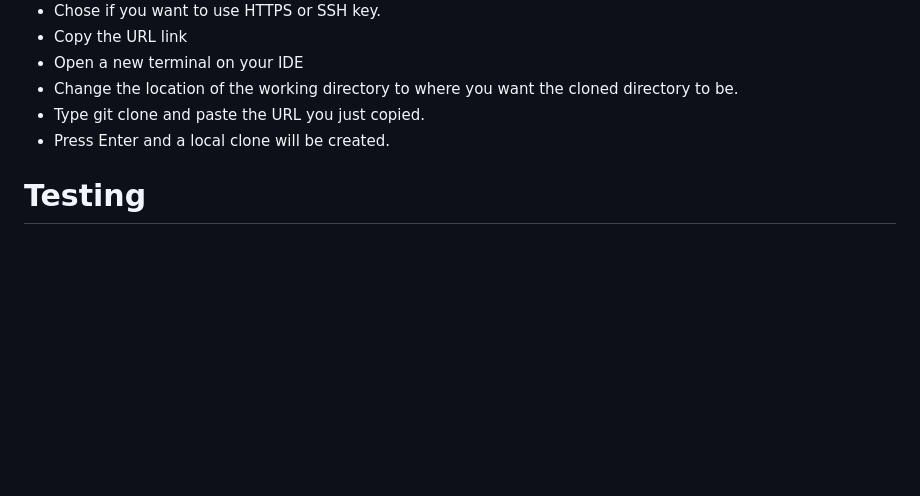
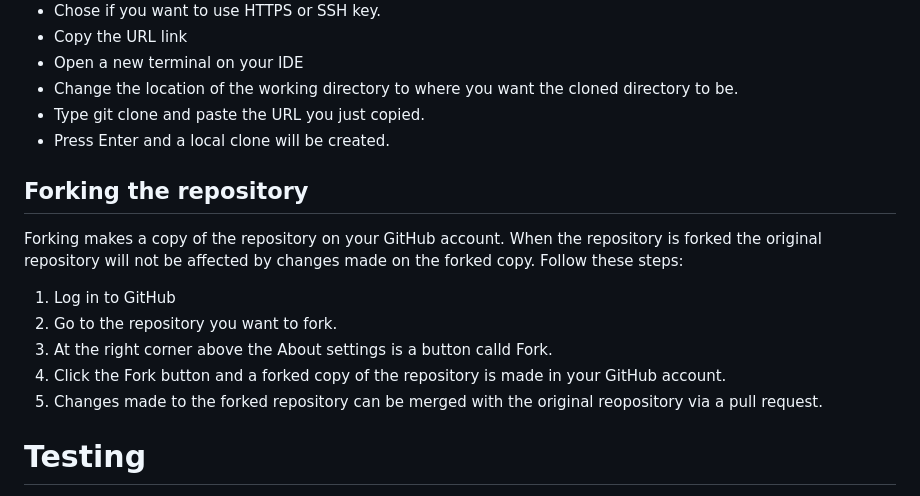
Before and after one commit to wiklundm/arcticsleddogclub, a Markdown page: README.md, the part around the change. GitHub-like rendering; blank space fills up the shorter version.

Commit message:
added forking to readme

```diff
--- a/README.md
+++ b/README.md
@@ -370,6 +370,16 @@ By cloning a GitHub repository you can create a local copy of your remote reposi
 - Type git clone and paste the URL you just copied.
 - Press Enter and a local clone will be created.
 
+## Forking the repository
+
+Forking makes a copy of the repository on your GitHub account. When the repository is forked the original repository will not be affected by changes made on the forked copy. Follow these steps:
+
+1. Log in to GitHub
+2. Go to the repository you want to fork.
+3. At the right corner above the About settings is a button calld Fork.
+4. Click the Fork button and a forked copy of the repository is made in your GitHub account.
+5. Changes made to the forked repository can be merged with the original reopository via a pull request.
+
 # Testing
 
 W3C Css and HTML validatorservice was used throughout the project to check whether there were any errors in my code.
```
